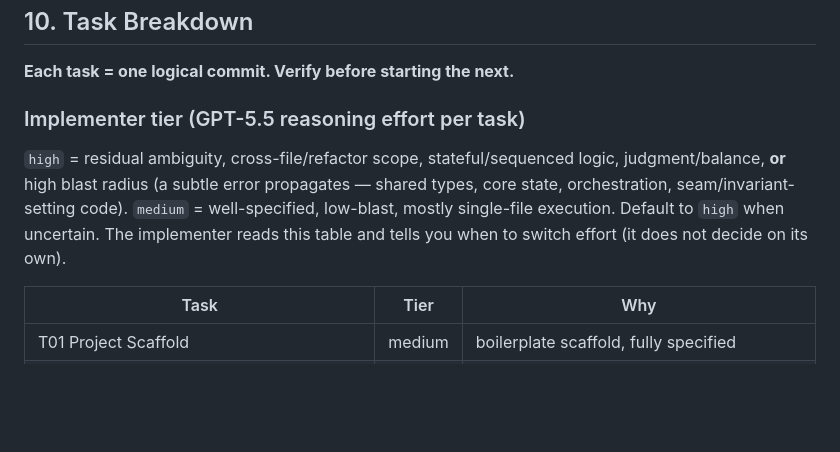
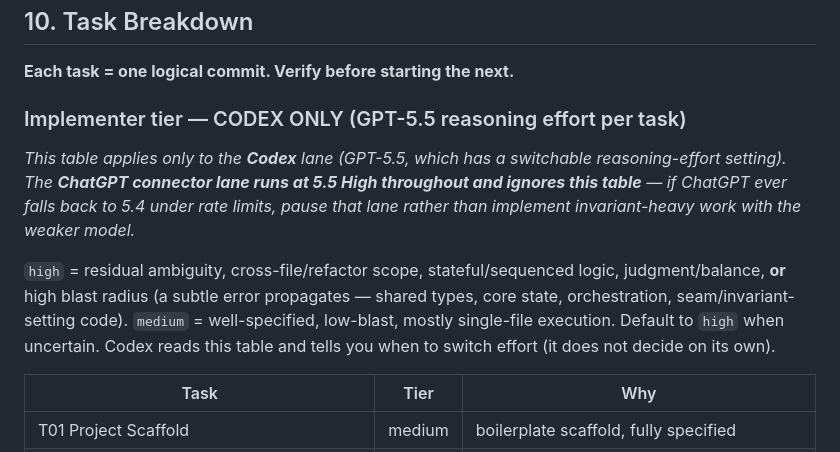
Before and after one commit to j-kuman/formicarium, a Markdown page: IMPLEMENTATION_PLAN.md, the part around the change. GitHub-like rendering; blank space fills up the shorter version.

```diff
--- a/IMPLEMENTATION_PLAN.md
+++ b/IMPLEMENTATION_PLAN.md
@@ -1001,8 +1001,10 @@ export type InputCommand =
 
 **Each task = one logical commit. Verify before starting the next.**
 
-### Implementer tier (GPT-5.5 reasoning effort per task)
-`high` = residual ambiguity, cross-file/refactor scope, stateful/sequenced logic, judgment/balance, **or** high blast radius (a subtle error propagates — shared types, core state, orchestration, seam/invariant-setting code). `medium` = well-specified, low-blast, mostly single-file execution. Default to `high` when uncertain. The implementer reads this table and tells you when to switch effort (it does not decide on its own).
+### Implementer tier — CODEX ONLY (GPT-5.5 reasoning effort per task)
+*This table applies only to the **Codex** lane (GPT-5.5, which has a switchable reasoning-effort setting). The **ChatGPT connector lane runs at 5.5 High throughout and ignores this table** — if ChatGPT ever falls back to 5.4 under rate limits, pause that lane rather than implement invariant-heavy work with the weaker model.*
+
+`high` = residual ambiguity, cross-file/refactor scope, stateful/sequenced logic, judgment/balance, **or** high blast radius (a subtle error propagates — shared types, core state, orchestration, seam/invariant-setting code). `medium` = well-specified, low-blast, mostly single-file execution. Default to `high` when uncertain. Codex reads this table and tells you when to switch effort (it does not decide on its own).
 
 | Task | Tier | Why |
 |---|---|---|
```
Also changed, not shown: AGENTS.md (+4 -2 lines).
